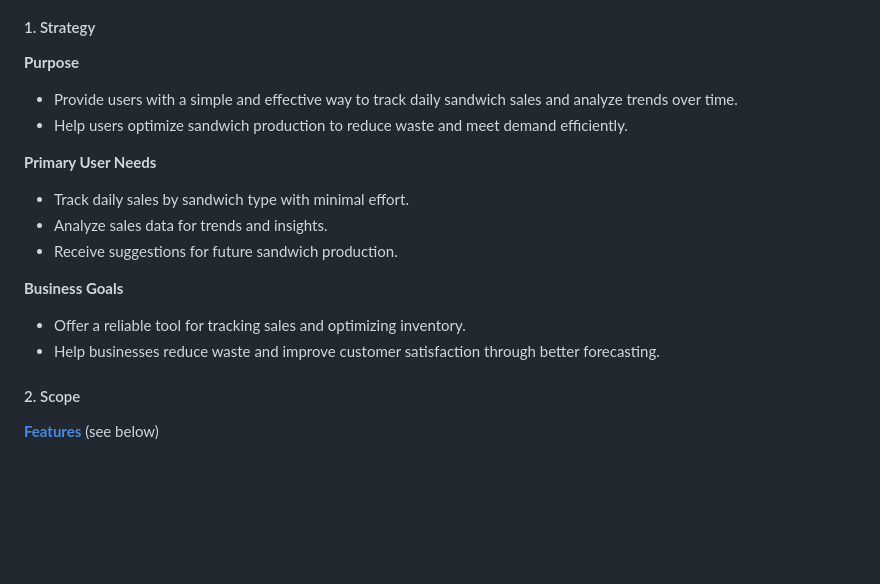
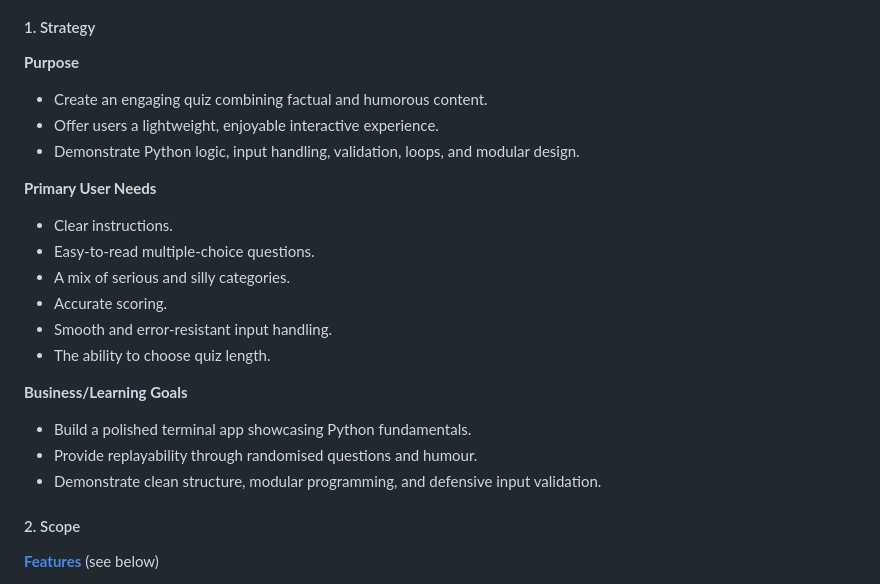
Before and after one commit to KC-85/SillyButSerious, a Markdown page: README.md, the part around the change. Rendered like a GitHub page; blank space fills up the shorter version.

Commit message:
Add strategy plane of UX to readme

```diff
--- a/README.md
+++ b/README.md
@@ -46,17 +46,22 @@ source: [SillyButSerious amiresponsive](https://ui.dev/amiresponsive?url=https:/
 #### 1. Strategy
 
 **Purpose**
-- Provide users with a simple and effective way to track daily sandwich sales and analyze trends over time.
-- Help users optimize sandwich production to reduce waste and meet demand efficiently.
+- Create an engaging quiz combining factual and humorous content.
+- Offer users a lightweight, enjoyable interactive experience.
+- Demonstrate Python logic, input handling, validation, loops, and modular design.
 
 **Primary User Needs**
-- Track daily sales by sandwich type with minimal effort.
-- Analyze sales data for trends and insights.
-- Receive suggestions for future sandwich production.
+- Clear instructions.
+- Easy-to-read multiple-choice questions.
+- A mix of serious and silly categories.
+- Accurate scoring.
+- Smooth and error-resistant input handling.
+- The ability to choose quiz length.
 
-**Business Goals**
-- Offer a reliable tool for tracking sales and optimizing inventory.
-- Help businesses reduce waste and improve customer satisfaction through better forecasting.
+**Business/Learning Goals**
+- Build a polished terminal app showcasing Python fundamentals.
+- Provide replayability through randomised questions and humour.
+- Demonstrate clean structure, modular programming, and defensive input validation.
 
 #### 2. Scope
 
```
